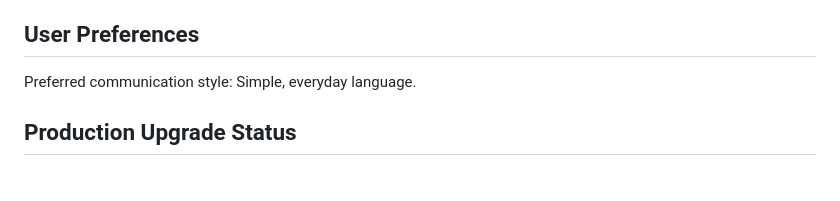
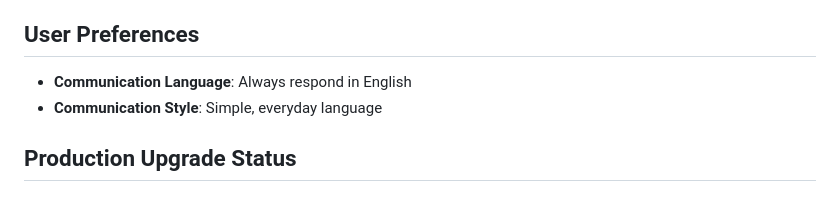
Before and after one commit to AimanSadeq/bd-opportunities, a Markdown page: replit.md, the part around the change. Rendered like a GitHub page.

Commit message:
Clarify communication language and style preferences
Update replit.md to explicitly state that the communication language should always be English.

Replit-Commit-Author: Agent
Replit-Commit-Session-Id: 807898ee-bf0e-4e89-8e2b-af359bf66322
Replit-Commit-Checkpoint-Type: full_checkpoint
Replit-Commit-Screenshot-Url: https://storage.googleapis.com/screenshot-production-us-central1/a67821de-3348-4542-b765-ff97bc167ee9/807898ee-bf0e-4e89-8e2b-af359bf66322/JMSSkuQ

```diff
--- a/replit.md
+++ b/replit.md
@@ -6,7 +6,8 @@ The VIFM (Virginia Institute of Finance and Management) Portal is a role-based b
 
 ## User Preferences
 
-Preferred communication style: Simple, everyday language.
+- **Communication Language**: Always respond in English
+- **Communication Style**: Simple, everyday language
 
 ## Production Upgrade Status
 
```
